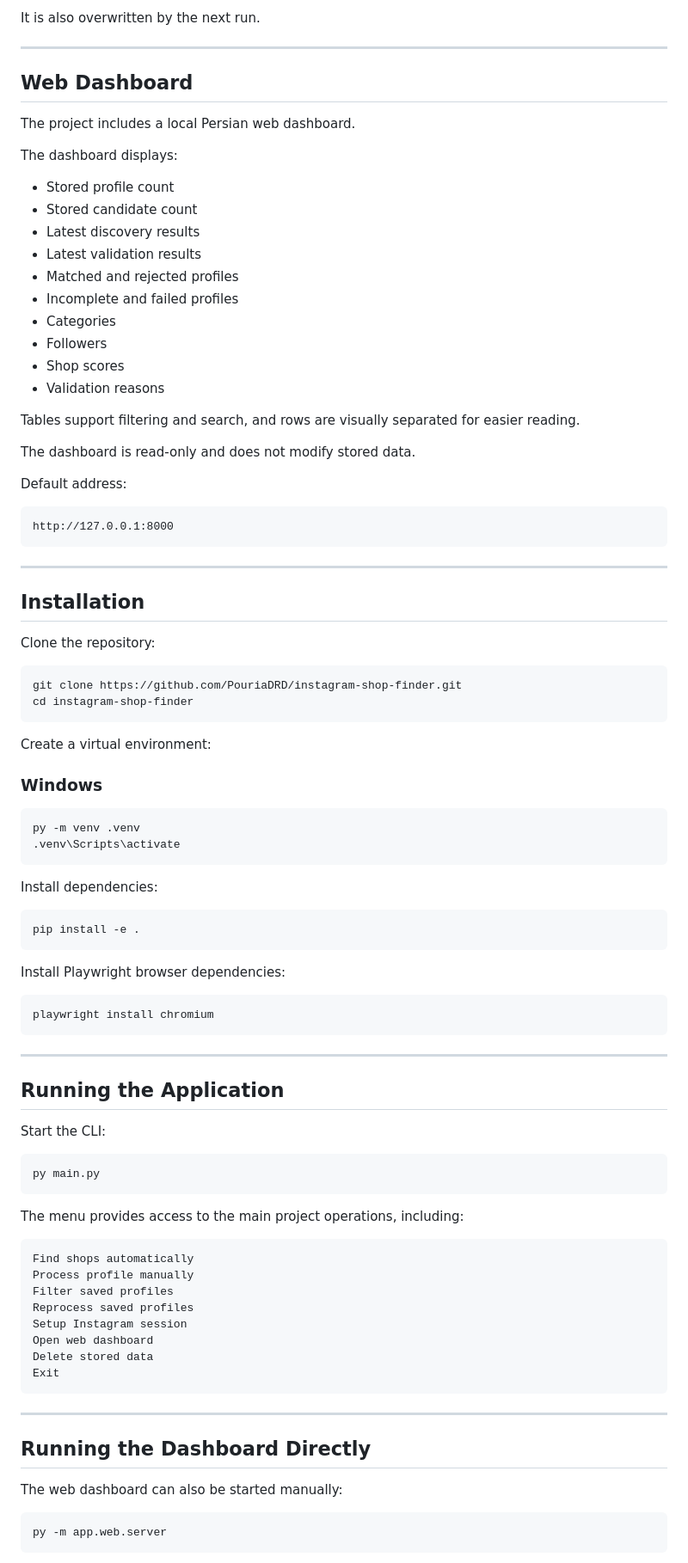
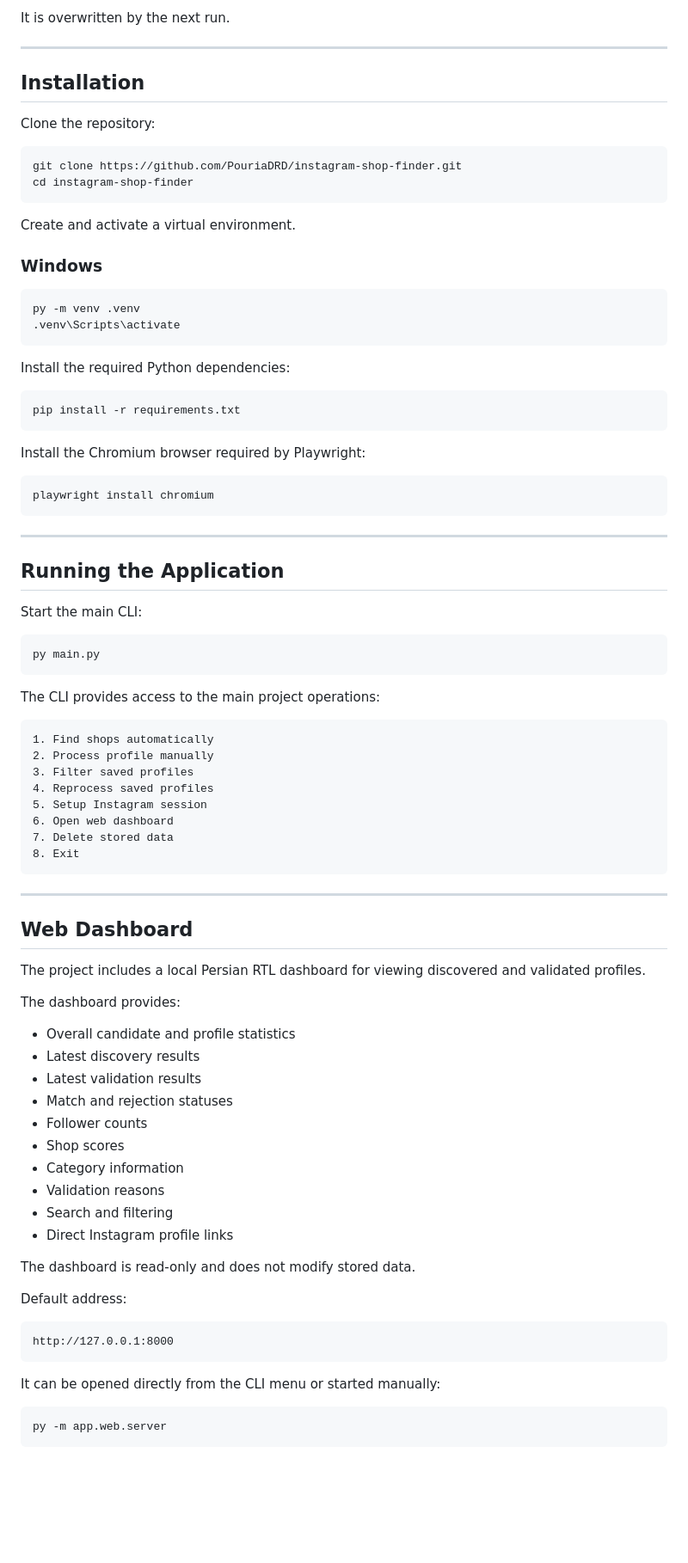
Before and after one commit to PouriaDRD/instagram-shop-finder, a Markdown page: README.md, the part around one of its changes. Shown at 86% size. Drawn GitHub-style; blank space fills up the shorter version.

````diff
--- a/README.md
+++ b/README.md
@@ -161,34 +158,5 @@ Contains the validation results and summary of the latest run.
 
-It is also overwritten by the next run.
-
----
-
-## Web Dashboard
-
-The project includes a local Persian web dashboard.
-
-The dashboard displays:
-
-- Stored profile count
-- Stored candidate count
-- Latest discovery results
-- Latest validation results
-- Matched and rejected profiles
-- Incomplete and failed profiles
-- Categories
-- Followers
-- Shop scores
-- Validation reasons
-
-Tables support filtering and search, and rows are visually separated for easier reading.
-
-The dashboard is read-only and does not modify stored data.
-
-Default address:
-
-```text
-http://127.0.0.1:8000
-```
+It is overwritten by the next run.
 
 ---
 
@@ -201,7 +169,7 @@ git clone https://github.com/PouriaDRD/instagram-shop-finder.git
 cd instagram-shop-finder
 ```
 
-Create a virtual environment:
+Create and activate a virtual environment.
 
 ### Windows
 
@@ -210,13 +178,13 @@ py -m venv .venv
 .venv\Scripts\activate
 ```
 
-Install dependencies:
+Install the required Python dependencies:
 
 ```bash
-pip install -e .
+pip install -r requirements.txt
 ```
 
-Install Playwright browser dependencies:
+Install the Chromium browser required by Playwright:
 
 ```bash
 playwright install chromium
@@ -226,30 +194,53 @@ playwright install chromium
 
 ## Running the Application
 
-Start the CLI:
+Start the main CLI:
 
 ```bash
 py main.py
 ```
 
-The menu provides access to the main project operations, including:
+The CLI provides access to the main project operations:
 
 ```text
-Find shops automatically
-Process profile manually
-Filter saved profiles
-Reprocess saved profiles
-Setup Instagram session
-Open web dashboard
-Delete stored data
-Exit
+1. Find shops automatically
+2. Process profile manually
+3. Filter saved profiles
+4. Reprocess saved profiles
+5. Setup Instagram session
+6. Open web dashboard
+7. Delete stored data
+8. Exit
 ```
 
 ---
 
-## Running the Dashboard Directly
+## Web Dashboard
 
-The web dashboard can also be started manually:
+The project includes a local Persian RTL dashboard for viewing discovered and validated profiles.
+
+The dashboard provides:
+
+- Overall candidate and profile statistics
+- Latest discovery results
+- Latest validation results
+- Match and rejection statuses
+- Follower counts
+- Shop scores
+- Category information
+- Validation reasons
+- Search and filtering
+- Direct Instagram profile links
+
+The dashboard is read-only and does not modify stored data.
+
+Default address:
+
+```text
+http://127.0.0.1:8000
+```
+
+It can be opened directly from the CLI menu or started manually:
 
 ```bash
 py -m app.web.server
````
Also changed, not shown: other parts of README.md (+68 -66 lines).
